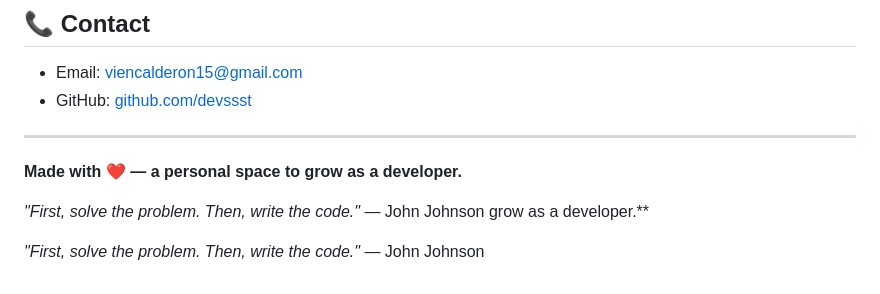
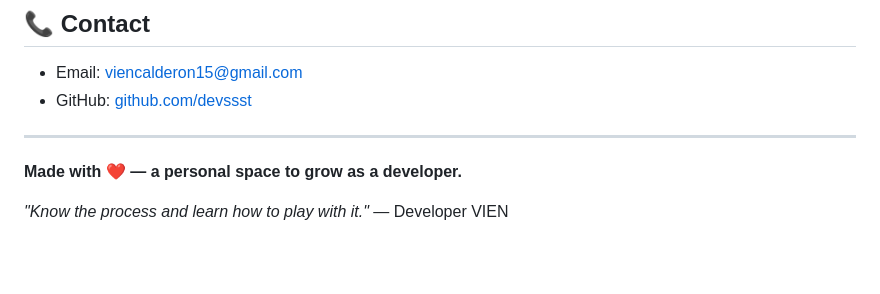
Before and after one commit to devssst/my-portfolio, a Markdown page: README.md, the part around the change. Rendered like a GitHub page; blank space fills up the shorter version.

Commit message:
Update quotes in README.md
Removed quote by John Johnson and added a new quote by Developer VIEN.

```diff
--- a/README.md
+++ b/README.md
@@ -319,7 +319,4 @@ See [LICENSE.md](LICENSE.md) for full terms.
 
 **Made with ❤️ — a personal space to grow as a developer.**
 
-*"First, solve the problem. Then, write the code."* — John Johnson
-grow as a developer.**
-
-*"First, solve the problem. Then, write the code."* — John Johnson
+*"Know the process and learn how to play with it."* — Developer VIEN
```
